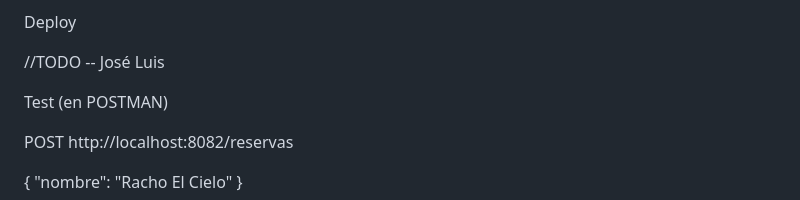
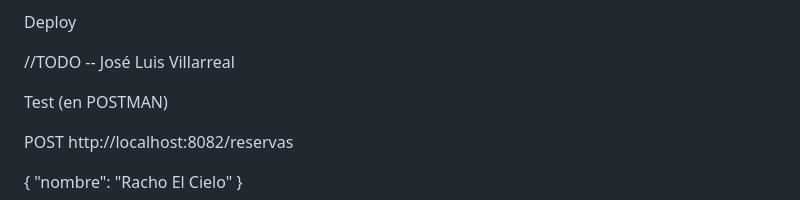
Before and after one commit to JoseLuisVB001/diploCloudGeoService, a Markdown page: README.md, the part around the change. Rendered like a GitHub page.

```diff
--- a/README.md
+++ b/README.md
@@ -25,7 +25,7 @@ Instrucciones para ejecutar el proyecto
 
 Deploy
 
-//TODO -- José Luis
+//TODO -- José Luis Villarreal
 
 
 Test (en POSTMAN)
```
